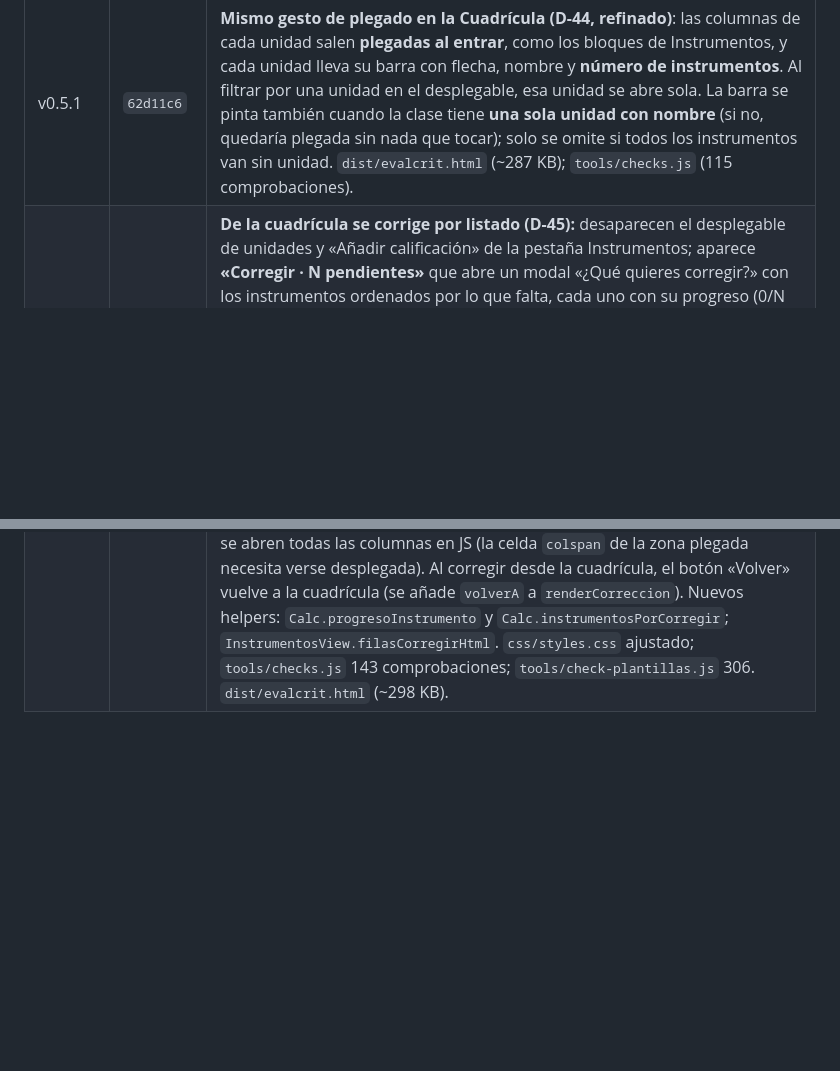
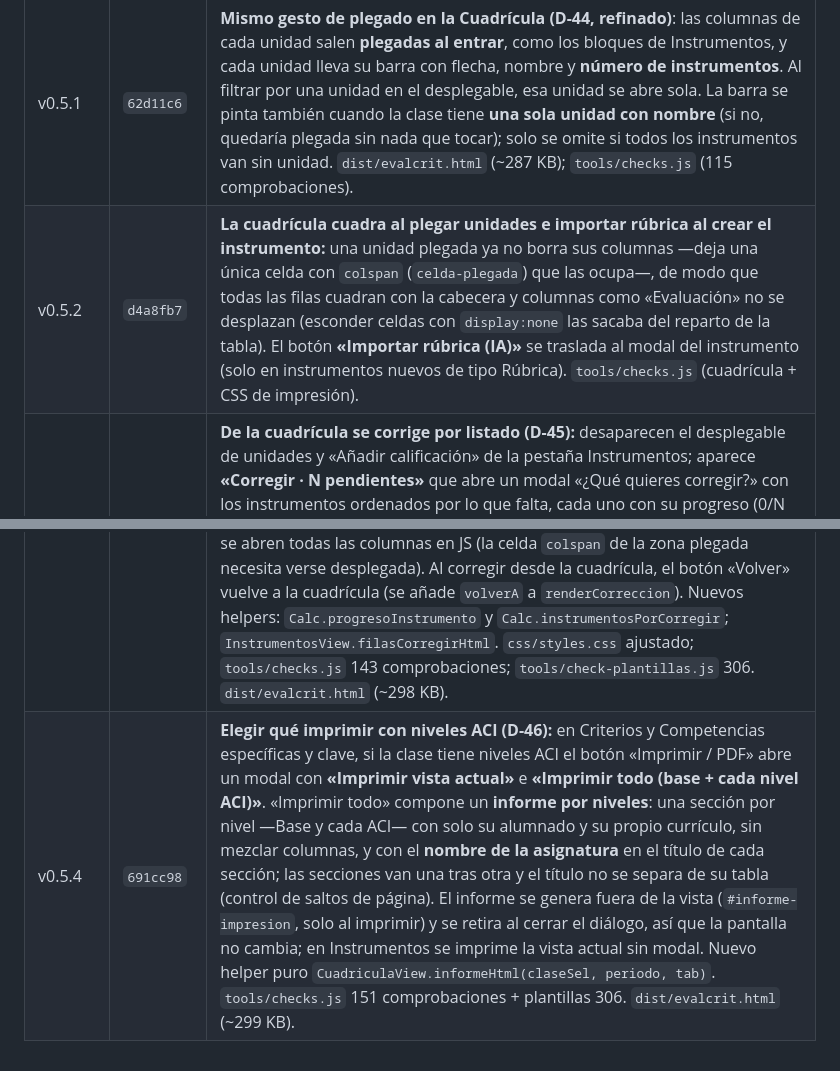
Before and after one commit to JorgeBSTeacher/evaluacion, a Markdown page: docs/SSOT.md, 2 parts joined by grey strips. Drawn GitHub-style; blank space fills up the shorter version.

Commit message:
docs(ssot): v0.5.2 y v0.5.4 — D-46 elegir qué imprimir con niveles ACI
- §8: nueva viñeta D-46 (modal «Imprimir», informe por niveles con la
  asignatura de cada nivel, cuidado del formato de página, informe fuera de la
  vista, Instrumentos sin modal, helper informeHtml).
- §16: se rellena el hueco de v0.5.2 (d4a8fb7) y se añade la fila v0.5.4 (691cc98).

```diff
--- a/docs/SSOT.md
+++ b/docs/SSOT.md
@@ -289,4 +290,6 @@ Reglas del importador (implementado en v0.4.7):
 | v0.4.9 | `28455a6` | **Sugerencias editables de unidad (D-42)**: el campo «Unidad» del instrumento es ahora un `<input>` con `<datalist>` que sugiere las unidades ya usadas en la **asignatura** (`Calc.unidadesDeAsignatura`) pero deja escribir cualquier texto; `Tipo` y `Periodo` se mantienen como desplegables cerrados a propósito (de ellos depende el motor). Generación del `<datalist>` aislada en `datalistUnidades()` (testeable). `dist/evalcrit.html` (~282 KB); `tools/checks.js` (99 comprobaciones). |
 | v0.5.0 | `dc59f8c` | **Instrumentos por trimestre y unidades plegables (D-43) + cuadrícula con columnas plegables por unidad (D-44)**: en Instrumentos se retira el desplegable de unidades (D-41) y se sustituye por un desplegable de **trimestre** (Todos / T1 / T2 / T3) con **bloques plegables por unidad**, cerrados al entrar, más el bloque «Sin unidad»; la tabla deja de repetir la columna Periodo y al imprimir los bloques salen abiertos. En la pestaña **Instrumentos** de la Cuadrícula, la cabecera de cada unidad **pliega y despliega sus columnas**, y tanto esa cabecera de grupo como el buscador siguen disponibles; «Añadir calificación» y el desplegable de unidades se trasladan a esa pestaña (Nivel ACI y Periodo se quedan arriba porque Criterios y Competencias los usan para calcular), el buscador se mantiene en las tres pestañas y «Competencias» pasa a llamarse **«Competencias específicas y clave»**. `dist/evalcrit.html` (~286 KB); `tools/checks.js` (113 comprobaciones) + plantillas (306). |
 | v0.5.1 | `62d11c6` | **Mismo gesto de plegado en la Cuadrícula (D-44, refinado)**: las columnas de cada unidad salen **plegadas al entrar**, como los bloques de Instrumentos, y cada unidad lleva su barra con flecha, nombre y **número de instrumentos**. Al filtrar por una unidad en el desplegable, esa unidad se abre sola. La barra se pinta también cuando la clase tiene **una sola unidad con nombre** (si no, quedaría plegada sin nada que tocar); solo se omite si todos los instrumentos van sin unidad. `dist/evalcrit.html` (~287 KB); `tools/checks.js` (115 comprobaciones). |
+| v0.5.2 | `d4a8fb7` | **La cuadrícula cuadra al plegar unidades e importar rúbrica al crear el instrumento:** una unidad plegada ya no borra sus columnas —deja una única celda con `colspan` (`celda-plegada`) que las ocupa—, de modo que todas las filas cuadran con la cabecera y columnas como «Evaluación» no se desplazan (esconder celdas con `display:none` las sacaba del reparto de la tabla). El botón **«Importar rúbrica (IA)»** se traslada al modal del instrumento (solo en instrumentos nuevos de tipo Rúbrica). `tools/checks.js` (cuadrícula + CSS de impresión). |
 | v0.5.3 | `42daafa` | **De la cuadrícula se corrige por listado (D-45):** desaparecen el desplegable de unidades y «Añadir calificación» de la pestaña Instrumentos; aparece **«Corregir · N pendientes»** que abre un modal «¿Qué quieres corregir?» con los instrumentos ordenados por lo que falta, cada uno con su progreso (0/N corregidos, Completo o Sin alumnado). **PDF con formato propio:** cabecera `solo-impresion`, ocultación de controles y botones en impresión, `thead { display: table-header-group }` y `tr { break-inside/inside: avoid }` para que las filas no se corten. Al imprimir una cuadrícula con unidades plegadas, se abren todas las columnas en JS (la celda `colspan` de la zona plegada necesita verse desplegada). Al corregir desde la cuadrícula, el botón «Volver» vuelve a la cuadrícula (se añade `volverA` a `renderCorreccion`). Nuevos helpers: `Calc.progresoInstrumento` y `Calc.instrumentosPorCorregir`; `InstrumentosView.filasCorregirHtml`. `css/styles.css` ajustado; `tools/checks.js` 143 comprobaciones; `tools/check-plantillas.js` 306. `dist/evalcrit.html` (~298 KB). |
+| v0.5.4 | `691cc98` | **Elegir qué imprimir con niveles ACI (D-46):** en Criterios y Competencias específicas y clave, si la clase tiene niveles ACI el botón «Imprimir / PDF» abre un modal con **«Imprimir vista actual»** e **«Imprimir todo (base + cada nivel ACI)»**. «Imprimir todo» compone un **informe por niveles**: una sección por nivel —Base y cada ACI— con solo su alumnado y su propio currículo, sin mezclar columnas, y con el **nombre de la asignatura** en el título de cada sección; las secciones van una tras otra y el título no se separa de su tabla (control de saltos de página). El informe se genera fuera de la vista (`#informe-impresion`, solo al imprimir) y se retira al cerrar el diálogo, así que la pantalla no cambia; en Instrumentos se imprime la vista actual sin modal. Nuevo helper puro `CuadriculaView.informeHtml(claseSel, periodo, tab)`. `tools/checks.js` 151 comprobaciones + plantillas 306. `dist/evalcrit.html` (~299 KB). |
```
Also changed, not shown: other parts of docs/SSOT.md (+1 -0 lines).
